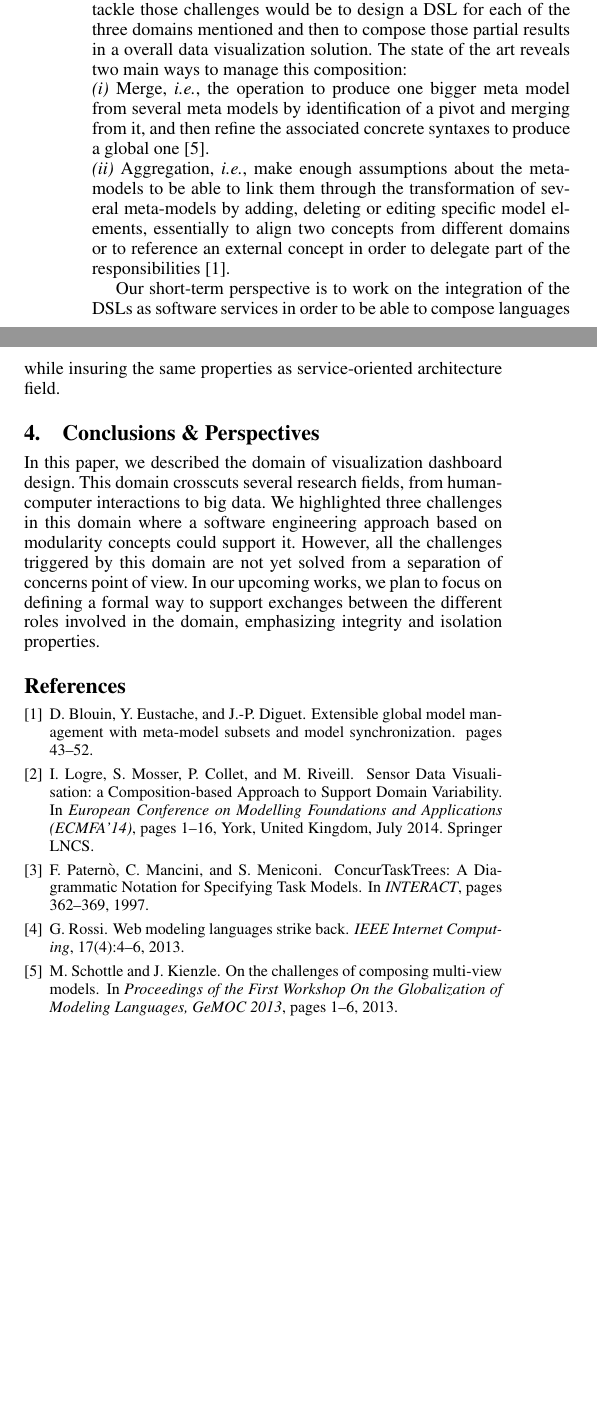
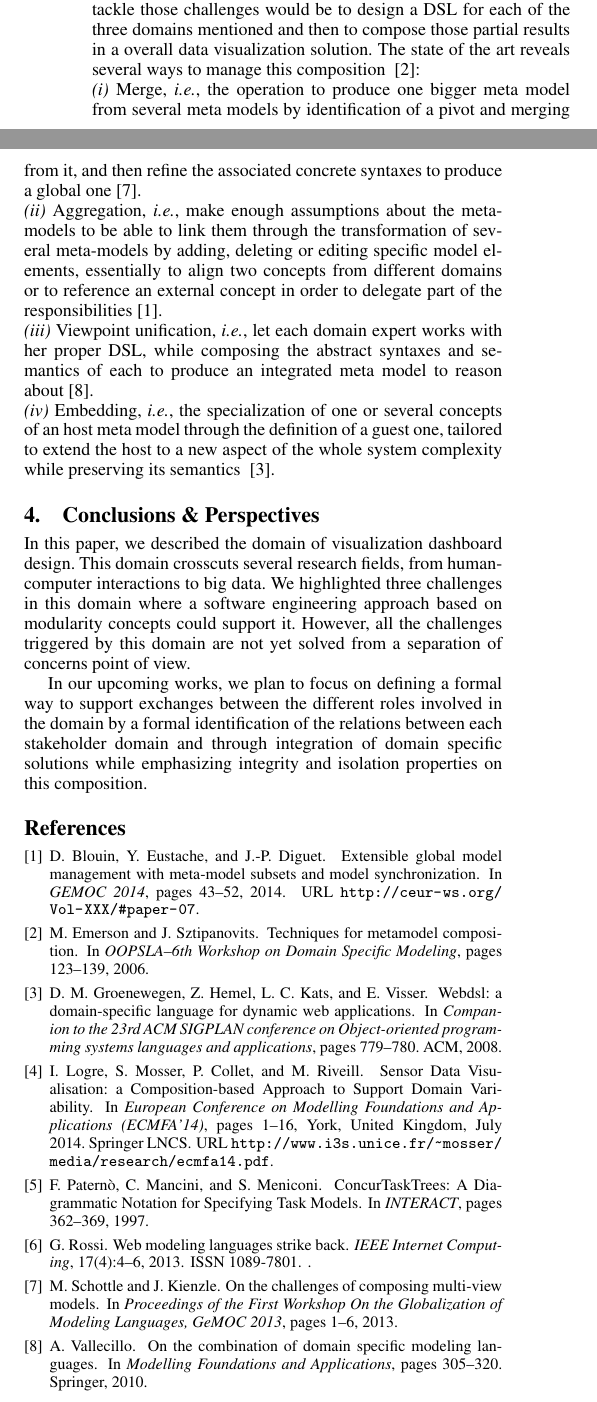
Before and after one commit to ILogre/ModularityPoster, a LaTeX paper (ModularityPoster.tex, which reads sigproc.bib): two parts of the columns of page 2 of 2, joined at a grey line, cut so that both start at the same text, the shorter picture padded with empty space. Compiled offline with pdfLaTeX; a missing font is replaced by an installed copy or a similar font.

Commit message:
Last version of companion paper

```diff
--- a/ModularityPoster.tex
+++ b/ModularityPoster.tex
@@ -3,6 +3,7 @@
 \usepackage{seb}
 \usepackage{fancyref}
 \usepackage{mdwlist}
+\usepackage{flushend}
 \makecompactlist{myenumerate}{enumerate}
 \usepackage{url}
 \begin{document}
@@ -216,11 +218,11 @@ interaction of these partial solutions, introducing the notion of
 local and global consistency to handle.
 
 %% Ouvrir sur la compo de DSL
-\textbf{Actionable insights: DSL composition.}  One interesting way to
+\mypar{Actionable insights: DSL composition.}  One interesting way to
 tackle those challenges would be to design a DSL for each of the three
 domains mentioned and then to compose those partial results in a
 overall data visualization solution.
-The state of the art reveals two main ways to manage this composition:\\
+The state of the art reveals several ways to manage this composition ~\cite{emerson06}:\\
 \iitem{i} Merge, \ie the operation to produce one bigger meta model
 from several meta models by identification of a pivot and merging from
 it, and then refine the associated concrete syntaxes to produce a global
@@ -230,11 +232,15 @@ meta-models to be able to link them through the transformation of
 several meta-models by adding, deleting or editing specific model
 elements, essentially to align two concepts from different domains or
 to reference an external concept
-in order to delegate part of the responsibilities~\cite{blouin14}.
-
-Our short-term perspective is to work on the integration of the DSLs
-as software services in order to be able to compose languages while
-insuring the same properties as service-oriented architecture field.
+in order to delegate part of the responsibilities~\cite{blouin14}.\\
+\iitem{iii} Viewpoint unification, \ie let each domain expert works
+with her proper DSL, while composing the abstract syntaxes
+and semantics of each to produce an integrated meta model
+to reason about~\cite{vallecillo10}.\\
+\iitem{iv} Embedding, \ie the specialization of one or several
+concepts of an host meta model through the definition of a guest one,
+tailored to extend the host to a new aspect of the whole system complexity
+while preserving its semantics ~\cite{groenewegen2008webdsl}.
 
 \section{Conclusions \& Perspectives}
 In this paper, we described the domain of visualization dashboard
@@ -243,9 +249,13 @@ human-computer interactions to big data. We highlighted three
 challenges in this domain where a software engineering approach based
 on modularity concepts could support it. However, all the challenges
 triggered by this domain are not yet solved from a separation of
-concerns point of view. In our upcoming works, we plan to focus on
+concerns point of view.
+
+In our upcoming works, we plan to focus on
 defining a formal way to support exchanges between the different roles
-involved in the domain, emphasizing integrity and isolation
-properties.
+involved in the domain by a formal identification of the relations
+between each stakeholder domain and
+through integration of domain specific solutions
+while emphasizing integrity and isolation properties on this composition.
 %% Un petit paragraphe de conclusions/
 
@@ -254,8 +266,8 @@ properties.
 % The following two commands are all you need in the initial runs of
 % your .tex file to produce the bibliography for the citations in your
 % paper.
-\bibliographystyle{abbrv}
-\bibliography{sigproc} % sigproc.bib is the name of the Bibliography in this case
+
+ % sigproc.bib is the name of the Bibliography in this case
 % You must have a proper ".bib" file and remember to run: latex bibtex
 % latex latex to resolve all references
 %
--- a/sigproc.bib
+++ b/sigproc.bib
@@ -65,4 +64,6 @@ pages = {1-6},
 title = {Extensible Global Model Management with Meta-model Subsets and Model Synchronization},
 author = {Dominique Blouin and Yvan Eustache and Jean-Philippe Diguet},
 pages = {43--52},
+  booktitle={GEMOC 2014},
+  year={2014},
 url = {http://ceur-ws.org/Vol-XXX/#paper-07},
@@ -70 +70,27 @@ crossref = {GEMOC2014},
 }
+
+@incollection{vallecillo10,
+  title={On the combination of domain specific modeling languages},
+  author={Vallecillo, Antonio},
+  booktitle={Modelling Foundations and Applications},
+  pages={305--320},
+  year={2010},
+  publisher={Springer}
+}
+
+@inproceedings{emerson06,
+  title={Techniques for metamodel composition},
+  author={Emerson, Matthew and Sztipanovits, Janos},
+  booktitle={OOPSLA--6th Workshop on Domain Specific Modeling},
+  pages={123--139},
+  year={2006}
+}
+
+@inproceedings{groenewegen2008webdsl,
+  title={Webdsl: a domain-specific language for dynamic web applications},
+  author={Groenewegen, Danny M and Hemel, Zef and Kats, Lennart CL and Visser, Eelco},
+  booktitle={Companion to the 23rd ACM SIGPLAN conference on Object-oriented programming systems languages and applications},
+  pages={779--780},
+  year={2008},
+  organization={ACM}
+}
```
Also changed, not shown: ModularityPoster.tex (27 more changed lines), sigproc.bib (4 more changed lines).
